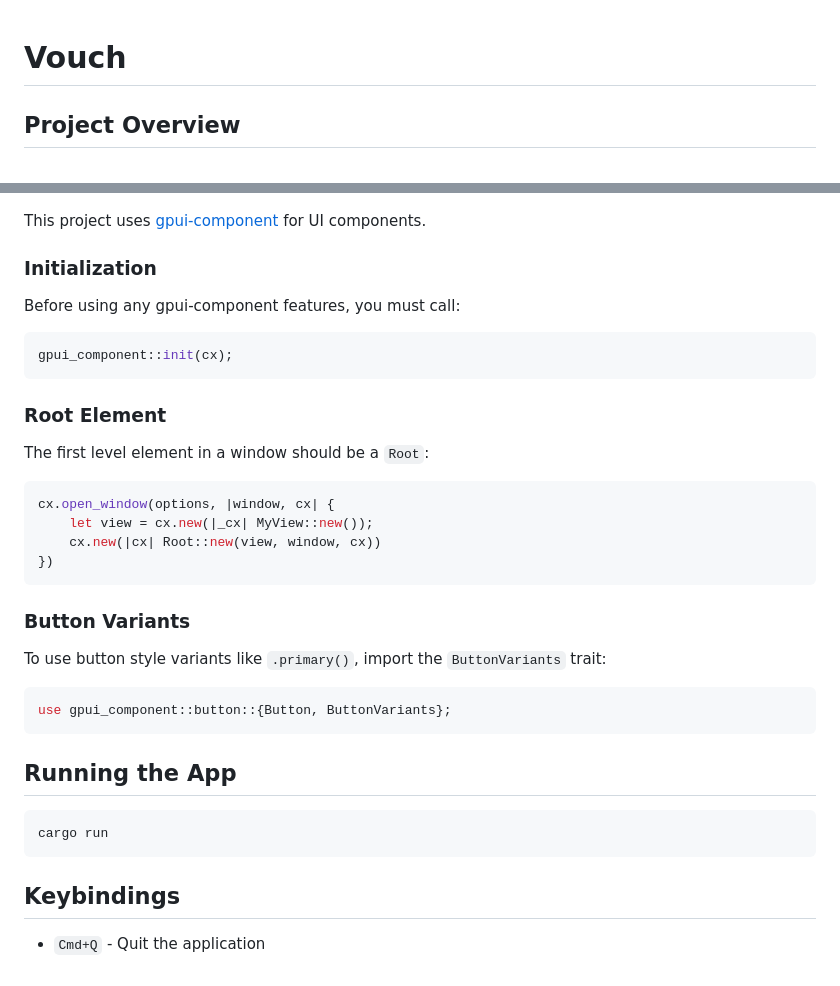
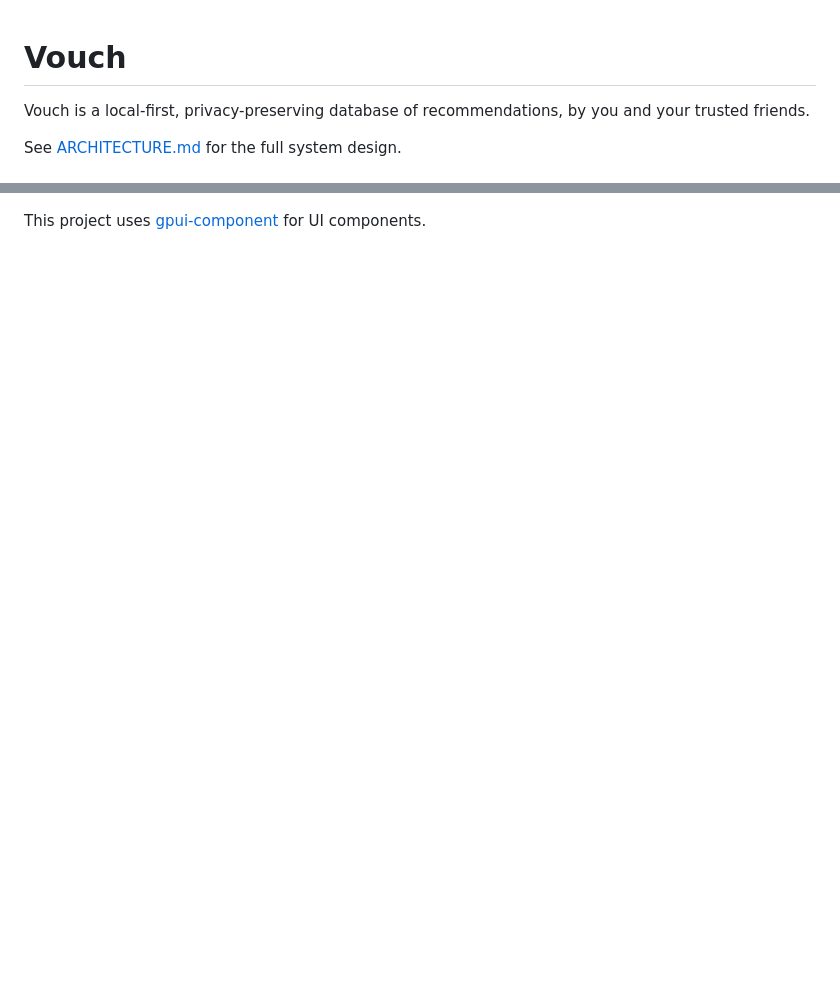
Before and after one commit to mikayla-maki/Vouch-App, a Markdown page: AGENTS.md, 2 parts joined by grey strips. Drawn GitHub-style; blank space fills up the shorter version.

````diff
--- a/AGENTS.md
+++ b/AGENTS.md
@@ -1,6 +1,6 @@
 # Vouch
 
-<!-- TODO: Describe what Vouch is and its purpose -->
+Vouch is a local-first, privacy-preserving database of recommendations, by you and your trusted friends.
 
-## Project Overview
+See [ARCHITECTURE.md](./ARCHITECTURE.md) for the full system design.
 
@@ -88,36 +76,2 @@ When a view's state has changed in a way that may affect its rendering, it shoul
 
 This project uses [gpui-component](https://github.com/longbridge/gpui-component) for UI components.
-
-### Initialization
-
-Before using any gpui-component features, you must call:
-```rust
-gpui_component::init(cx);
-```
-
-### Root Element
-
-The first level element in a window should be a `Root`:
-```rust
-cx.open_window(options, |window, cx| {
-    let view = cx.new(|_cx| MyView::new());
-    cx.new(|cx| Root::new(view, window, cx))
-})
-```
-
-### Button Variants
-
-To use button style variants like `.primary()`, import the `ButtonVariants` trait:
-```rust
-use gpui_component::button::{Button, ButtonVariants};
-```
-
-## Running the App
-
-```bash
-cargo run
-```
-
-## Keybindings
-
-- `Cmd+Q` - Quit the application
````
Also changed, not shown: other parts of AGENTS.md (+12 -24 lines), ARCHITECTURE.md (added, +473 -0 lines).
